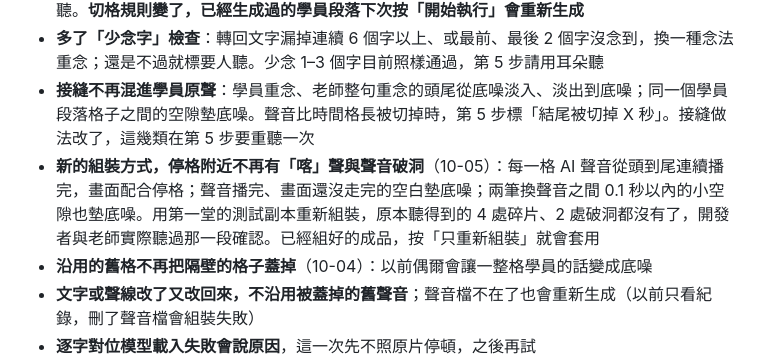
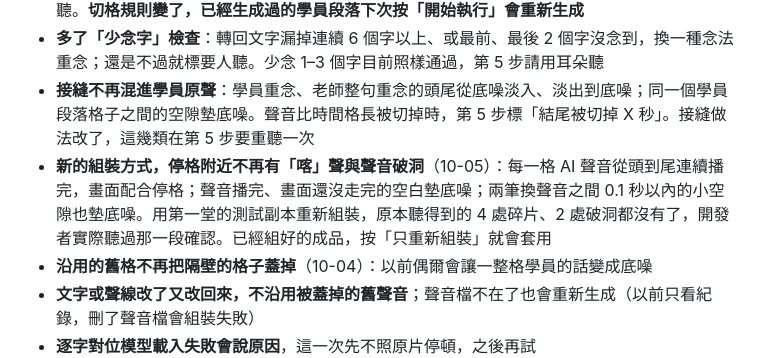
Before and after one commit to YU-HSUAN-florinnlin/bookclub-edit, a Markdown page: CHANGELOG.md, the part around the change. Rendered like a GitHub page.

Commit message:
CHANGELOG 更正：新的組裝方式那一段只有開發者實際聽過確認，老師沒有聽過
Co-Authored-By: Claude Fable 5.1 <noreply@anthropic.com>

```diff
--- a/CHANGELOG.md
+++ b/CHANGELOG.md
@@ -42,7 +42,7 @@
 - **學員的話只切在原片真的停頓的地方**：學員重念的每一格只切在原片安靜 0.3 秒以上的地方、同一段落相鄰兩格頭尾相接。找不到停頓只好切在講話中的格子，第 5 步標「切在講話中」要人聽。**切格規則變了，已經生成過的學員段落下次按「開始執行」會重新生成**
 - **多了「少念字」檢查**：轉回文字漏掉連續 6 個字以上、或最前、最後 2 個字沒念到，換一種念法重念；還是不過就標要人聽。少念 1–3 個字目前照樣通過，第 5 步請用耳朵聽
 - **接縫不再混進學員原聲**：學員重念、老師整句重念的頭尾從底噪淡入、淡出到底噪；同一個學員段落格子之間的空隙墊底噪。聲音比時間格長被切掉時，第 5 步標「結尾被切掉 X 秒」。接縫做法改了，這幾類在第 5 步要重聽一次
-- **新的組裝方式，停格附近不再有「喀」聲與聲音破洞**（10-05）：每一格 AI 聲音從頭到尾連續播完，畫面配合停格；聲音播完、畫面還沒走完的空白墊底噪；兩筆換聲音之間 0.1 秒以內的小空隙也墊底噪。用第一堂的測試副本重新組裝，原本聽得到的 4 處碎片、2 處破洞都沒有了，開發者與老師實際聽過那一段確認。已經組好的成品，按「只重新組裝」就會套用
+- **新的組裝方式，停格附近不再有「喀」聲與聲音破洞**（10-05）：每一格 AI 聲音從頭到尾連續播完，畫面配合停格；聲音播完、畫面還沒走完的空白墊底噪；兩筆換聲音之間 0.1 秒以內的小空隙也墊底噪。用第一堂的測試副本重新組裝，原本聽得到的 4 處碎片、2 處破洞都沒有了，開發者實際聽過那一段確認。已經組好的成品，按「只重新組裝」就會套用
 - **沿用的舊格不再把隔壁的格子蓋掉**（10-04）：以前偶爾會讓一整格學員的話變成底噪
 - **文字或聲線改了又改回來，不沿用被蓋掉的舊聲音**；聲音檔不在了也會重新生成（以前只看紀錄，刪了聲音檔會組裝失敗）
 - **逐字對位模型載入失敗會說原因**，這一次先不照原片停頓，之後再試
```
